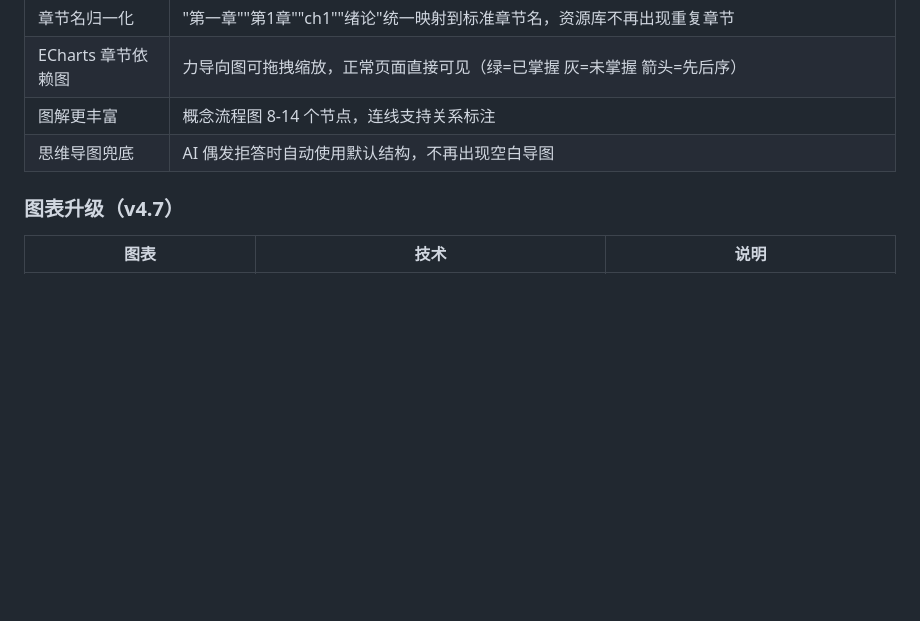
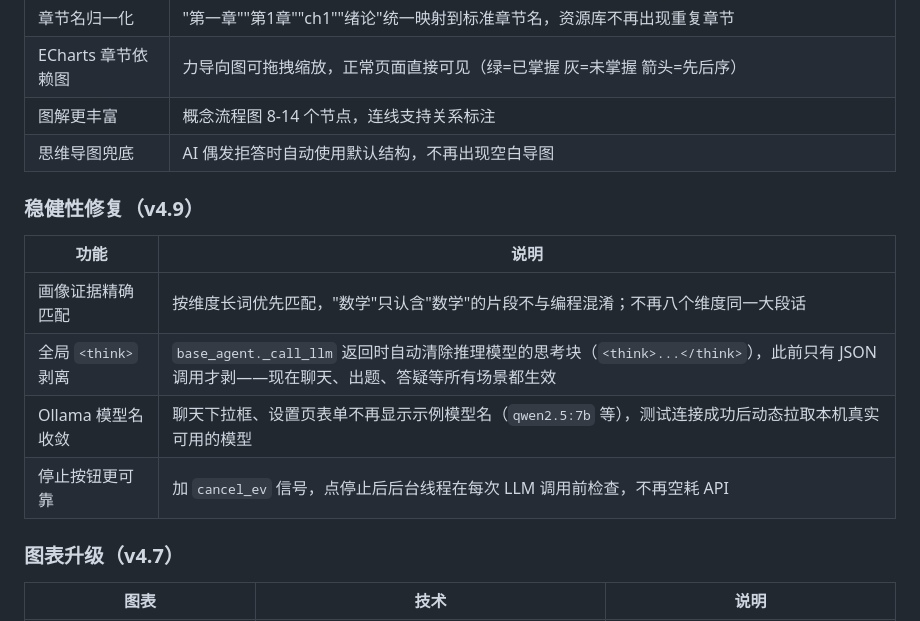
Before and after one commit to whopqo/a3-learning-system, a Markdown page: docs/项目说明.md, the part around one of its changes. Rendered like a GitHub page; blank space fills up the shorter version.

```diff
--- a/docs/项目说明.md
+++ b/docs/项目说明.md
@@ -320,6 +320,15 @@ path ←── 调整学习路径
 | 图解更丰富 | 概念流程图 8-14 个节点，连线支持关系标注 |
 | 思维导图兜底 | AI 偶发拒答时自动使用默认结构，不再出现空白导图 |
 
+### 稳健性修复（v4.9）
+
+| 功能 | 说明 |
+|---|---|
+| 画像证据精确匹配 | 按维度长词优先匹配，"数学"只认含"数学"的片段不与编程混淆；不再八个维度同一大段话 |
+| 全局 `<think>` 剥离 | `base_agent._call_llm` 返回时自动清除推理模型的思考块（`<think>...</think>`），此前只有 JSON 调用才剥——现在聊天、出题、答疑等所有场景都生效 |
+| Ollama 模型名收敛 | 聊天下拉框、设置页表单不再显示示例模型名（`qwen2.5:7b` 等），测试连接成功后动态拉取本机真实可用的模型 |
+| 停止按钮更可靠 | 加 `cancel_ev` 信号，点停止后后台线程在每次 LLM 调用前检查，不再空耗 API |
+
 ### 图表升级（v4.7）
 
 | 图表 | 技术 | 说明 |
```
Also changed, not shown: other parts of docs/项目说明.md (+1 -1 lines), README.md (+10 -1 lines).
